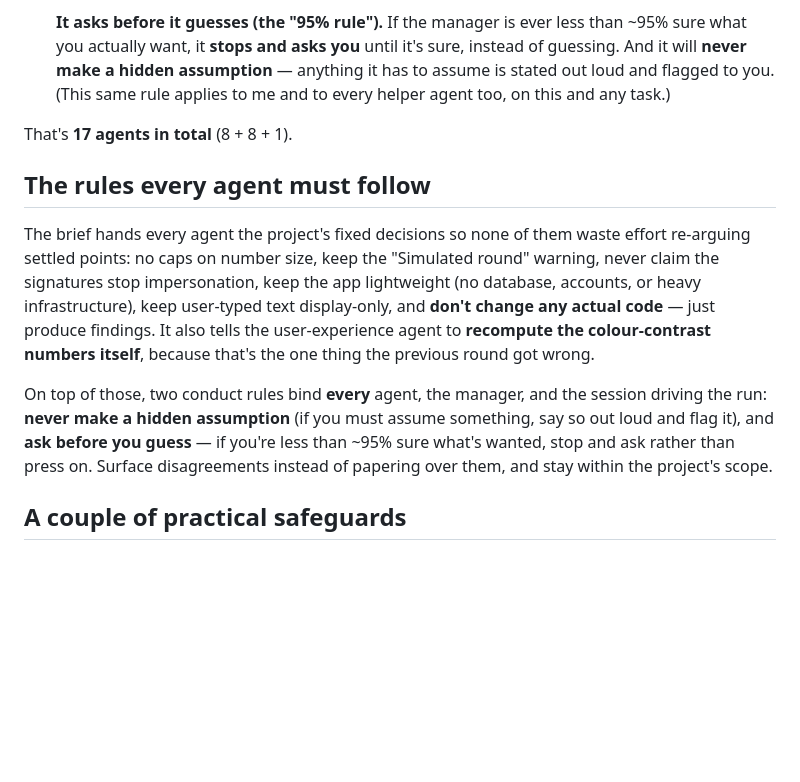
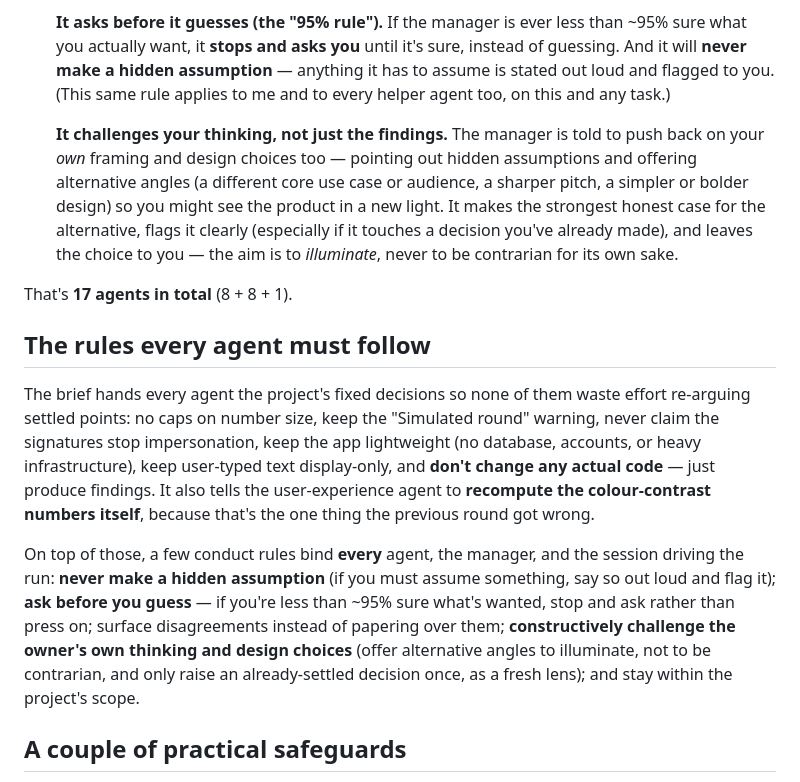
Before and after one commit to dylanil/SMPC, a Markdown page: docs_eli5/REVIEW_ORCHESTRATION_eli5.md, the part around the change. Rendered like a GitHub page; blank space fills up the shorter version.

Commit message:
add 'constructively challenge the owner's thinking' as a conduct rule
Both the manager and I should pressure-test the owner's framing and
design choices (offer alternative use cases/audiences/value props/designs)
to help them see the product differently — to illuminate, not be
contrarian, and only raising a settled decision once as a fresh lens.
Added to the orchestration brief (manager + all-agents conduct), its
plain-English mirror, and CLAUDE.md as a general rule.

Co-Authored-By: Claude Fable 5 <noreply@anthropic.com>

```diff
--- a/docs_eli5/REVIEW_ORCHESTRATION_eli5.md
+++ b/docs_eli5/REVIEW_ORCHESTRATION_eli5.md
@@ -53,6 +53,13 @@ You might picture every review running simultaneously. It can't *quite*, because
    **never make a hidden assumption** — anything it has to assume is stated out loud and flagged to
    you. (This same rule applies to me and to every helper agent too, on this and any task.)
 
+   **It challenges your thinking, not just the findings.** The manager is told to push back on your
+   *own* framing and design choices too — pointing out hidden assumptions and offering alternative
+   angles (a different core use case or audience, a sharper pitch, a simpler or bolder design) so
+   you might see the product in a new light. It makes the strongest honest case for the alternative,
+   flags it clearly (especially if it touches a decision you've already made), and leaves the choice
+   to you — the aim is to *illuminate*, never to be contrarian for its own sake.
+
 That's **17 agents in total** (8 + 8 + 1).
 
 ## The rules every agent must follow
@@ -64,10 +71,13 @@ infrastructure), keep user-typed text display-only, and **don't change any actua
 produce findings. It also tells the user-experience agent to **recompute the colour-contrast
 numbers itself**, because that's the one thing the previous round got wrong.
 
-On top of those, two conduct rules bind **every** agent, the manager, and the session driving the
-run: **never make a hidden assumption** (if you must assume something, say so out loud and flag it),
-and **ask before you guess** — if you're less than ~95% sure what's wanted, stop and ask rather than
-press on. Surface disagreements instead of papering over them, and stay within the project's scope.
+On top of those, a few conduct rules bind **every** agent, the manager, and the session driving the
+run: **never make a hidden assumption** (if you must assume something, say so out loud and flag it);
+**ask before you guess** — if you're less than ~95% sure what's wanted, stop and ask rather than
+press on; surface disagreements instead of papering over them; **constructively challenge the
+owner's own thinking and design choices** (offer alternative angles to illuminate, not to be
+contrarian, and only raise an already-settled decision once, as a fresh lens); and stay within the
+project's scope.
 
 ## A couple of practical safeguards
 
```
